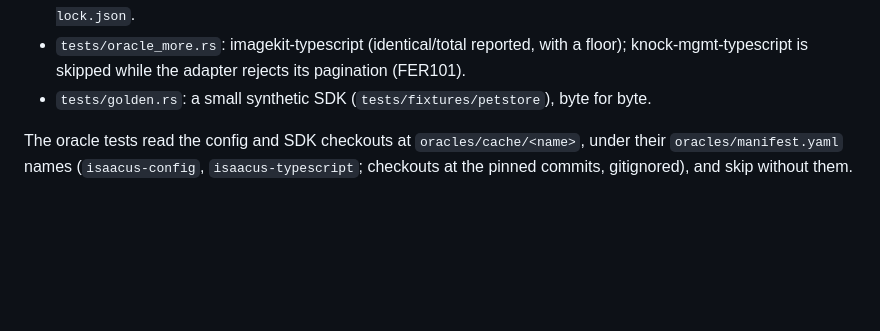
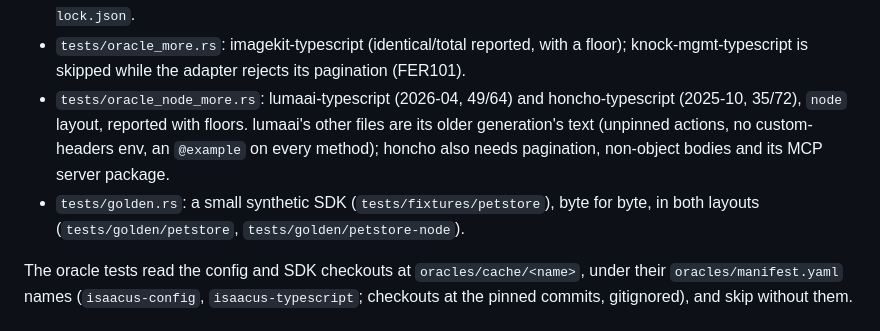
Before and after one commit to shrijayan/ferrule, a Markdown page: crates/ts-plugin/README.md, the part around the change. Drawn GitHub-style; blank space fills up the shorter version.

Commit message:
docs(ts-plugin): report the lumaai and honcho node-layout oracles
Signed-off-by: Keerthivasan Devaraj <keerthi.vasan.d@gmail.com>

```diff
--- a/crates/ts-plugin/README.md
+++ b/crates/ts-plugin/README.md
@@ -82,7 +82,12 @@ check layouts; it is not a dependency.
   `package-lock.json`.
 - `tests/oracle_more.rs`: imagekit-typescript (identical/total reported, with a floor);
   knock-mgmt-typescript is skipped while the adapter rejects its pagination (FER101).
-- `tests/golden.rs`: a small synthetic SDK (`tests/fixtures/petstore`), byte for byte.
+- `tests/oracle_node_more.rs`: lumaai-typescript (2026-04, 49/64) and honcho-typescript
+  (2025-10, 35/72), `node` layout, reported with floors. lumaai's other files are its older
+  generation's text (unpinned actions, no custom-headers env, an `@example` on every method);
+  honcho also needs pagination, non-object bodies and its MCP server package.
+- `tests/golden.rs`: a small synthetic SDK (`tests/fixtures/petstore`), byte for byte, in both
+  layouts (`tests/golden/petstore`, `tests/golden/petstore-node`).
 
 The oracle tests read the config and SDK checkouts at `oracles/cache/<name>`, under their
 `oracles/manifest.yaml` names (`isaacus-config`, `isaacus-typescript`; checkouts at the pinned
```
